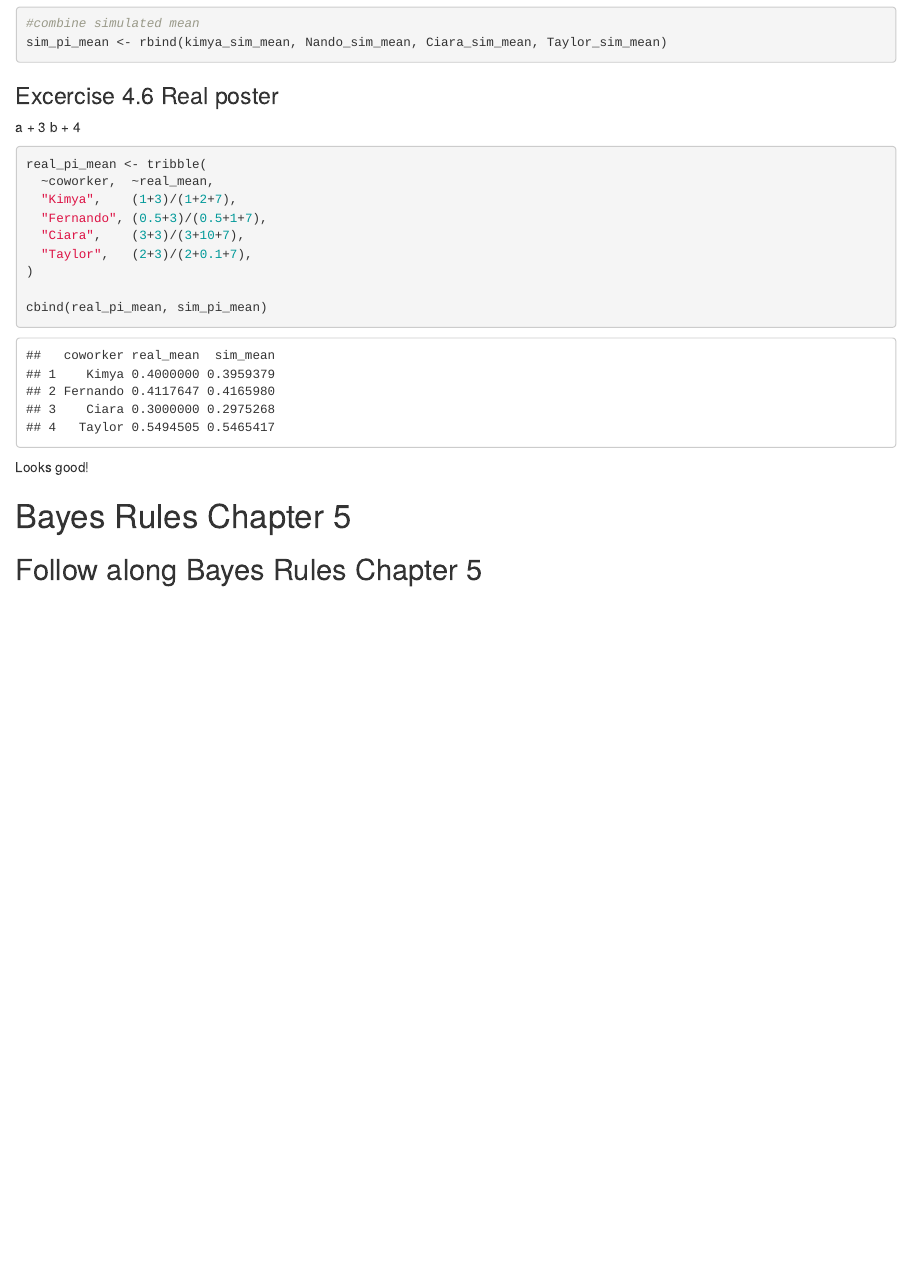
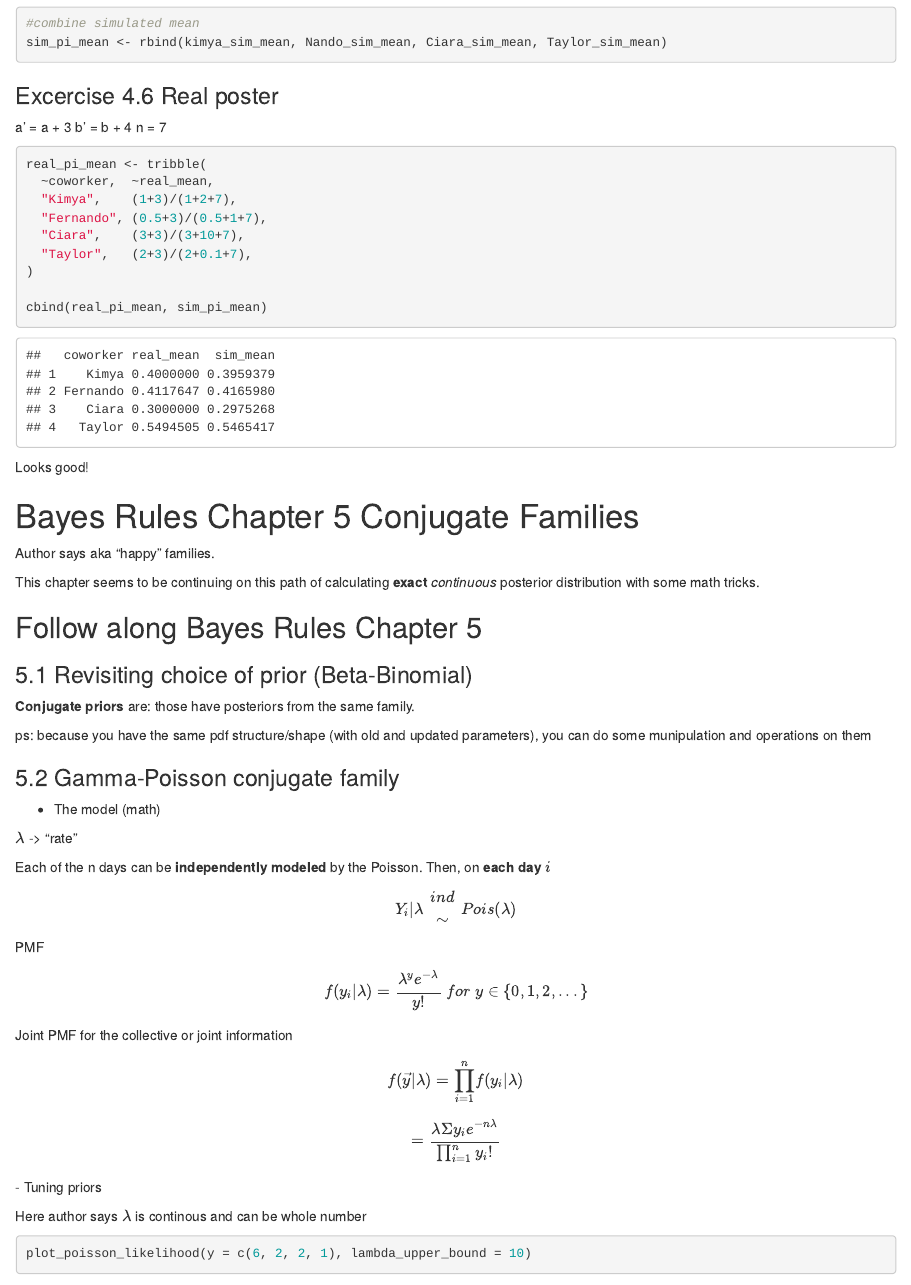
Before and after one commit to yemeng-emma/Bayes_reading_student, an R Markdown document (files/week3_rules.Rmd): the page in a window 1100 px wide, from 4340 px down. Rendered offline with R 4.5, knitr and Pandoc, with nearby package versions; some code elsewhere in the file could not run offline.

Commit message:
Update week3_rules.Rmd

````diff
--- a/files/week3_rules.Rmd
+++ b/files/week3_rules.Rmd
@@ -193,8 +193,9 @@ sim_pi_mean <- rbind(kimya_sim_mean, Nando_sim_mean, Ciara_sim_mean, Taylor_sim_
 
 
 ### Excercise 4.6 Real poster
-a + 3
-b + 4
+a' = a + 3
+b' = b + 4
+n = 7
 
 ```{r}
 real_pi_mean <- tribble(
@@ -209,7 +210,45 @@ cbind(real_pi_mean, sim_pi_mean)
 ```
 Looks good!
 
-# Bayes Rules Chapter 5
+
+
+# Bayes Rules Chapter 5 Conjugate Families
+
+Author says aka "happy" families.
+
+This chapter seems to be continuing on this path of calculating **exact** *continuous* posterior distribution with some math tricks.
 
 
 ## Follow along Bayes Rules Chapter 5
+
+### 5.1 Revisiting choice of prior (Beta-Binomial)
+
+**Conjugate priors** are: those have posteriors from the same family.
+
+ps: because you have the same pdf structure/shape (with old and updated parameters), you can do some munipulation and operations on them
+
+
+### 5.2 Gamma-Poisson conjugate family
+
+- The model (math)
+
+$\lambda$ -> "rate"
+
+Each of the n days can be **independently modeled** by the Poisson. Then, on **each day** $i$
+
+
+
+$$Y_i|\lambda \; {ind\atop \sim} \; Pois(\lambda)$$
+PMF
+
+$$f(y_i|\lambda) = \frac{\lambda^y e^{-\lambda}}{y!} \; for \; y\in \{ 0, 1, 2, ...\}$$
+Joint PMF for the collective or joint information
+
+$$f(\vec y |\lambda) = {\prod\limits^n_{i=1}} f(y_i|\lambda) $$
+$$= \frac{\lambda \Sigma y_ie^{-n\lambda}}{\prod^n_{i=1} y_i!}$$
+- Tuning priors
+
+Here author says $\lambda$ is continous and can be whole number
+
+```{r}
+plot_poisson_likelihood(y = c(6, 2, 2, 1), lambda_upper_bound = 10)
````
Also changed, not shown: files/week3_rules.Rmd (21 more changed lines).
